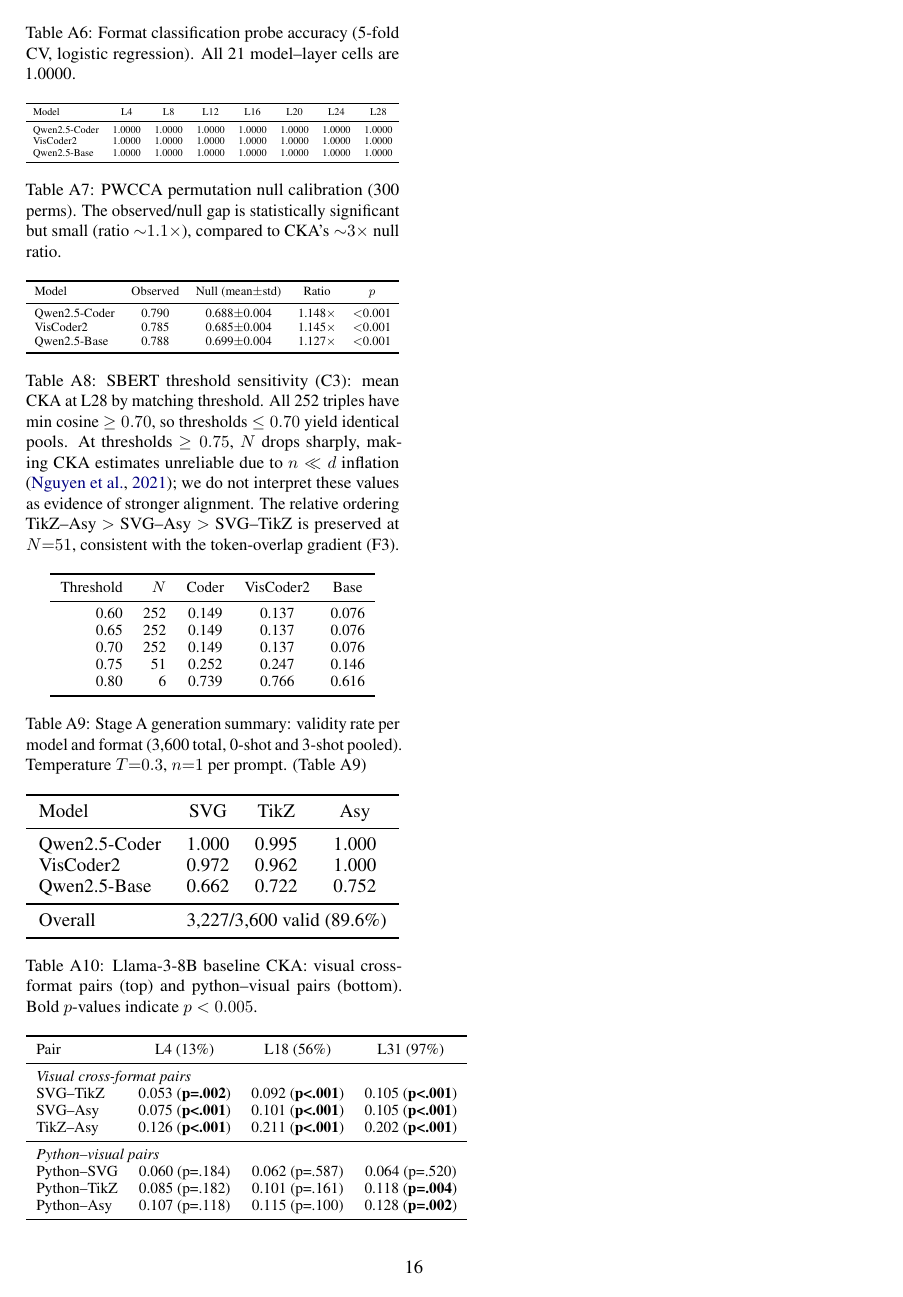
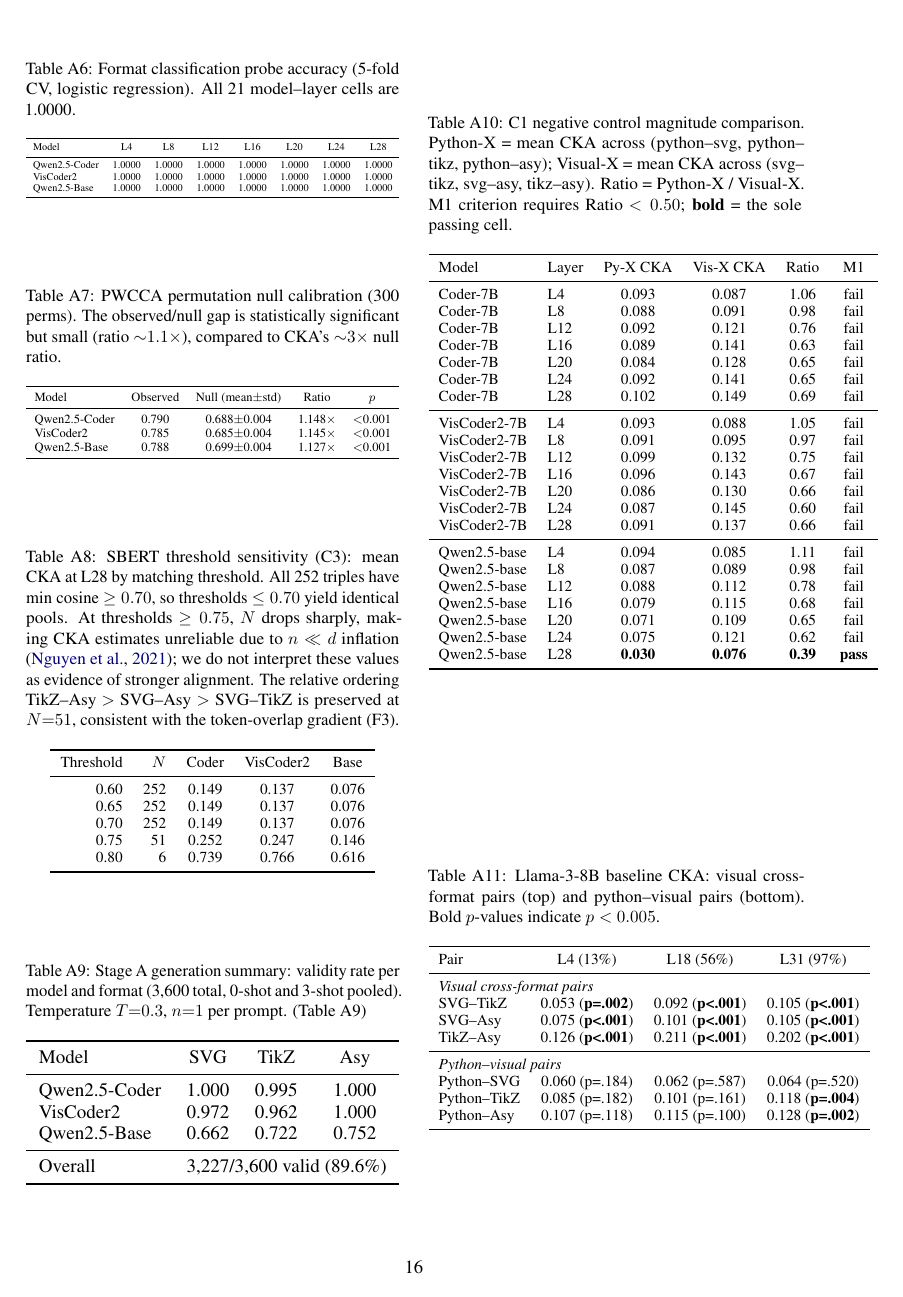
Before and after one commit to caoxiaoyuyuyuyuyu/viscode_shared_subspace_probe, a LaTeX paper (artifacts/paper_sections/main.tex, which reads artifacts/paper_sections/appendix.tex): page 16 of 16. Compiled offline with pdfLaTeX.

Commit message:
add C1 python magnitude table (tab:c1_python_magnitude) in appendix
21-cell comparison (3 models × 7 layers): Python-X vs Visual-X CKA
with ratio and M1 criterion. 20/21 cells FAIL, confirming D060.

Co-Authored-By: Claude Opus 4.6 <noreply@anthropic.com>

```diff
--- a/artifacts/paper_sections/appendix.tex
+++ b/artifacts/paper_sections/appendix.tex
@@ -311,3 +320,40 @@ PWCCA corroborates the \emph{direction} of the CKA signal---observed values exce
+\begin{table}[!ht]
+\centering
+\small
+\caption{C1 negative control magnitude comparison. Python-X = mean CKA across (python--svg, python--tikz, python--asy); Visual-X = mean CKA across (svg--tikz, svg--asy, tikz--asy). Ratio = Python-X / Visual-X. M1 criterion requires Ratio $< 0.50$; \textbf{bold} = the sole passing cell.}
+\label{tab:c1_python_magnitude}
+\begin{tabular}{llcccc}
+\toprule
+Model & Layer & Py-X CKA & Vis-X CKA & Ratio & M1 \\
+\midrule
+Coder-7B & L4  & 0.093 & 0.087 & 1.06 & fail \\
+Coder-7B & L8  & 0.088 & 0.091 & 0.98 & fail \\
+Coder-7B & L12 & 0.092 & 0.121 & 0.76 & fail \\
+Coder-7B & L16 & 0.089 & 0.141 & 0.63 & fail \\
+Coder-7B & L20 & 0.084 & 0.128 & 0.65 & fail \\
+Coder-7B & L24 & 0.092 & 0.141 & 0.65 & fail \\
+Coder-7B & L28 & 0.102 & 0.149 & 0.69 & fail \\
+\midrule
+VisCoder2-7B & L4  & 0.093 & 0.088 & 1.05 & fail \\
+VisCoder2-7B & L8  & 0.091 & 0.095 & 0.97 & fail \\
+VisCoder2-7B & L12 & 0.099 & 0.132 & 0.75 & fail \\
+VisCoder2-7B & L16 & 0.096 & 0.143 & 0.67 & fail \\
+VisCoder2-7B & L20 & 0.086 & 0.130 & 0.66 & fail \\
+VisCoder2-7B & L24 & 0.087 & 0.145 & 0.60 & fail \\
+VisCoder2-7B & L28 & 0.091 & 0.137 & 0.66 & fail \\
+\midrule
+Qwen2.5-base & L4  & 0.094 & 0.085 & 1.11 & fail \\
+Qwen2.5-base & L8  & 0.087 & 0.089 & 0.98 & fail \\
+Qwen2.5-base & L12 & 0.088 & 0.112 & 0.78 & fail \\
+Qwen2.5-base & L16 & 0.079 & 0.115 & 0.68 & fail \\
+Qwen2.5-base & L20 & 0.071 & 0.109 & 0.65 & fail \\
+Qwen2.5-base & L24 & 0.075 & 0.121 & 0.62 & fail \\
+Qwen2.5-base & L28 & \textbf{0.030} & \textbf{0.076} & \textbf{0.39} & \textbf{pass} \\
+\bottomrule
+\end{tabular}
+\end{table}
+
+%% ========================================================================
 %% Code-Naive Baseline: Llama-3-8B
 %% ========================================================================
 
```
Also changed, not shown: artifacts/paper_sections/results_discussion_v1.tex (+1 -1 lines), artifacts/paper_sections/appendix.tex (9 more changed lines).
